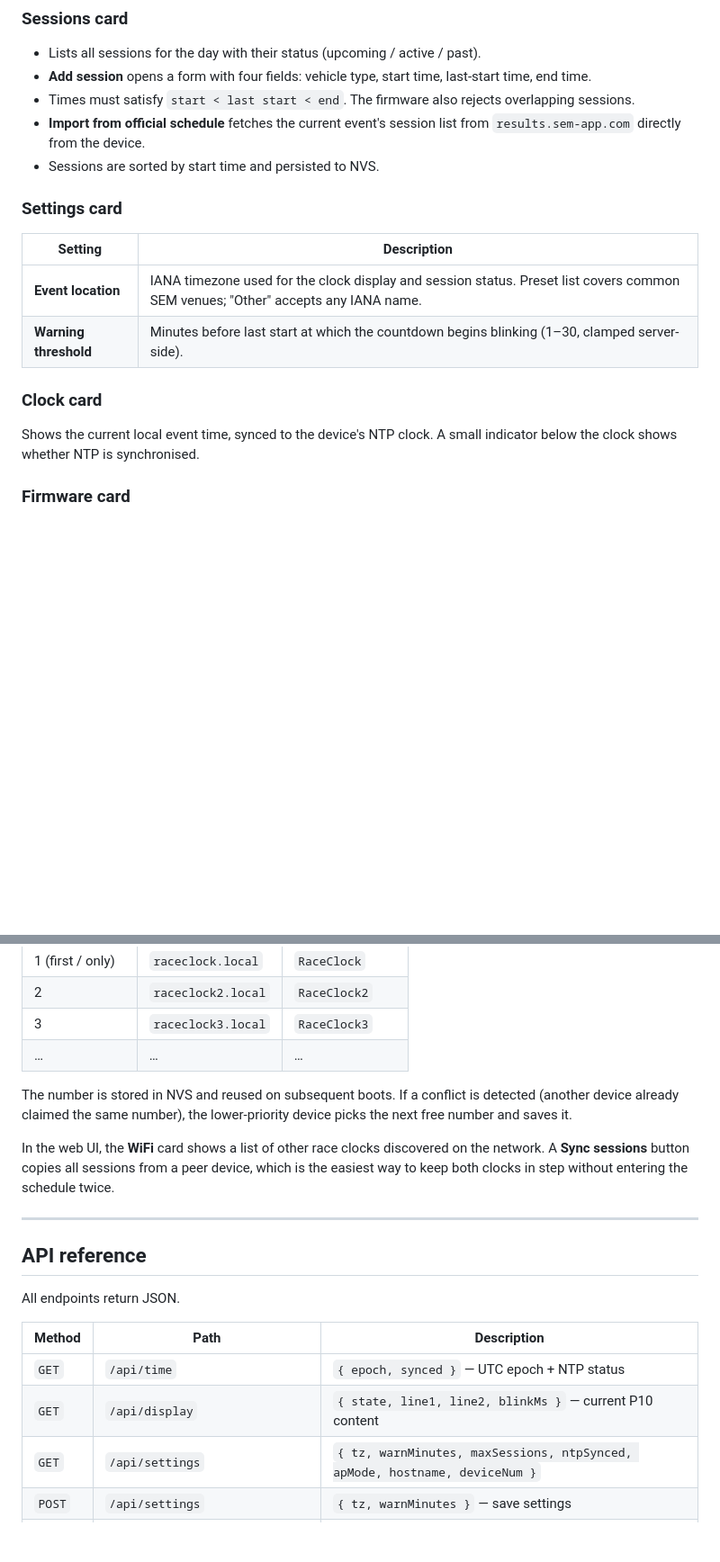
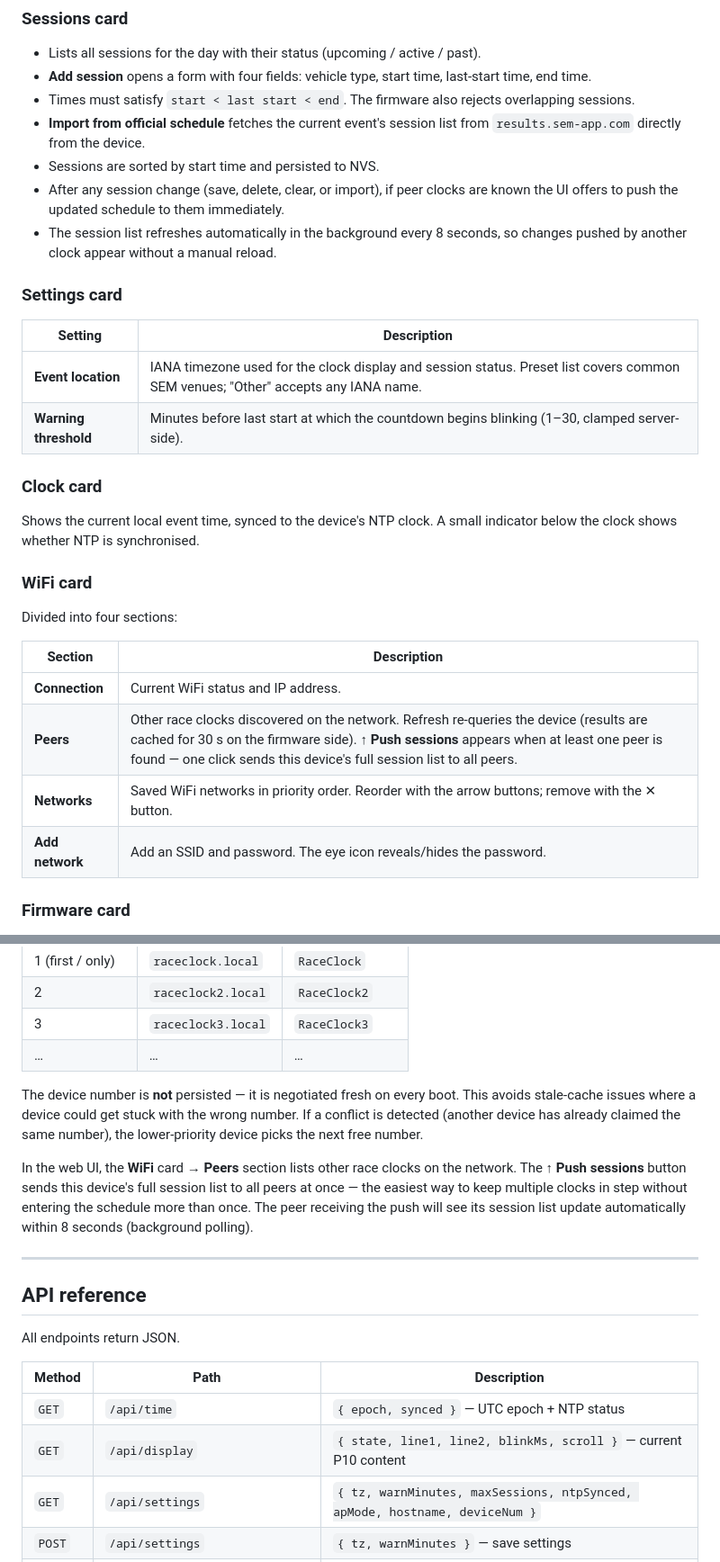
Before and after one commit to GilasConsultancy/sem-race-clock, a Markdown page: README.md, 2 parts joined by grey strips. Shown at 90% size. Drawn GitHub-style; blank space fills up the shorter version.

```diff
--- a/README.md
+++ b/README.md
@@ -169,6 +171,8 @@ The management interface is a single-page app served directly by the ESP32.
 - Times must satisfy `start < last start < end`. The firmware also rejects overlapping sessions.
 - **Import from official schedule** fetches the current event's session list from `results.sem-app.com` directly from the device.
 - Sessions are sorted by start time and persisted to NVS.
+- After any session change (save, delete, clear, or import), if peer clocks are known the UI offers to push the updated schedule to them immediately.
+- The session list refreshes automatically in the background every 8 seconds, so changes pushed by another clock appear without a manual reload.
 
 ### Settings card
 
@@ -180,6 +184,17 @@ The management interface is a single-page app served directly by the ESP32.
 ### Clock card
 
 Shows the current local event time, synced to the device's NTP clock. A small indicator below the clock shows whether NTP is synchronised.
+
+### WiFi card
+
+Divided into four sections:
+
+| Section | Description |
+|---|---|
+| **Connection** | Current WiFi status and IP address. |
+| **Peers** | Other race clocks discovered on the network. Refresh re-queries the device (results are cached for 30 s on the firmware side). **↑ Push sessions** appears when at least one peer is found — one click sends this device's full session list to all peers. |
+| **Networks** | Saved WiFi networks in priority order. Reorder with the arrow buttons; remove with the ✕ button. |
+| **Add network** | Add an SSID and password. The eye icon reveals/hides the password. |
 
 ### Firmware card
 
@@ -208,9 +223,9 @@ On boot, each device scans the local network for other race clocks via mDNS and
 | 3 | `raceclock3.local` | `RaceClock3` |
 | … | … | … |
 
-The number is stored in NVS and reused on subsequent boots. If a conflict is detected (another device already claimed the same number), the lower-priority device picks the next free number and saves it.
+The device number is **not** persisted — it is negotiated fresh on every boot. This avoids stale-cache issues where a device could get stuck with the wrong number. If a conflict is detected (another device has already claimed the same number), the lower-priority device picks the next free number.
 
-In the web UI, the **WiFi** card shows a list of other race clocks discovered on the network. A **Sync sessions** button copies all sessions from a peer device, which is the easiest way to keep both clocks in step without entering the schedule twice.
+In the web UI, the **WiFi** card → **Peers** section lists other race clocks on the network. The **↑ Push sessions** button sends this device's full session list to all peers at once — the easiest way to keep multiple clocks in step without entering the schedule more than once. The peer receiving the push will see its session list update automatically within 8 seconds (background polling).
 
 ---
 
@@ -221,7 +236,7 @@ All endpoints return JSON.
 | Method | Path | Description |
 |---|---|---|
 | `GET` | `/api/time` | `{ epoch, synced }` — UTC epoch + NTP status |
-| `GET` | `/api/display` | `{ state, line1, line2, blinkMs }` — current P10 content |
+| `GET` | `/api/display` | `{ state, line1, line2, blinkMs, scroll }` — current P10 content |
 | `GET` | `/api/settings` | `{ tz, warnMinutes, maxSessions, ntpSynced, apMode, hostname, deviceNum }` |
 | `POST` | `/api/settings` | `{ tz, warnMinutes }` — save settings |
 | `GET` | `/api/sessions` | Array of session objects |
```
Also changed, not shown: other parts of README.md (+34 -5 lines).
